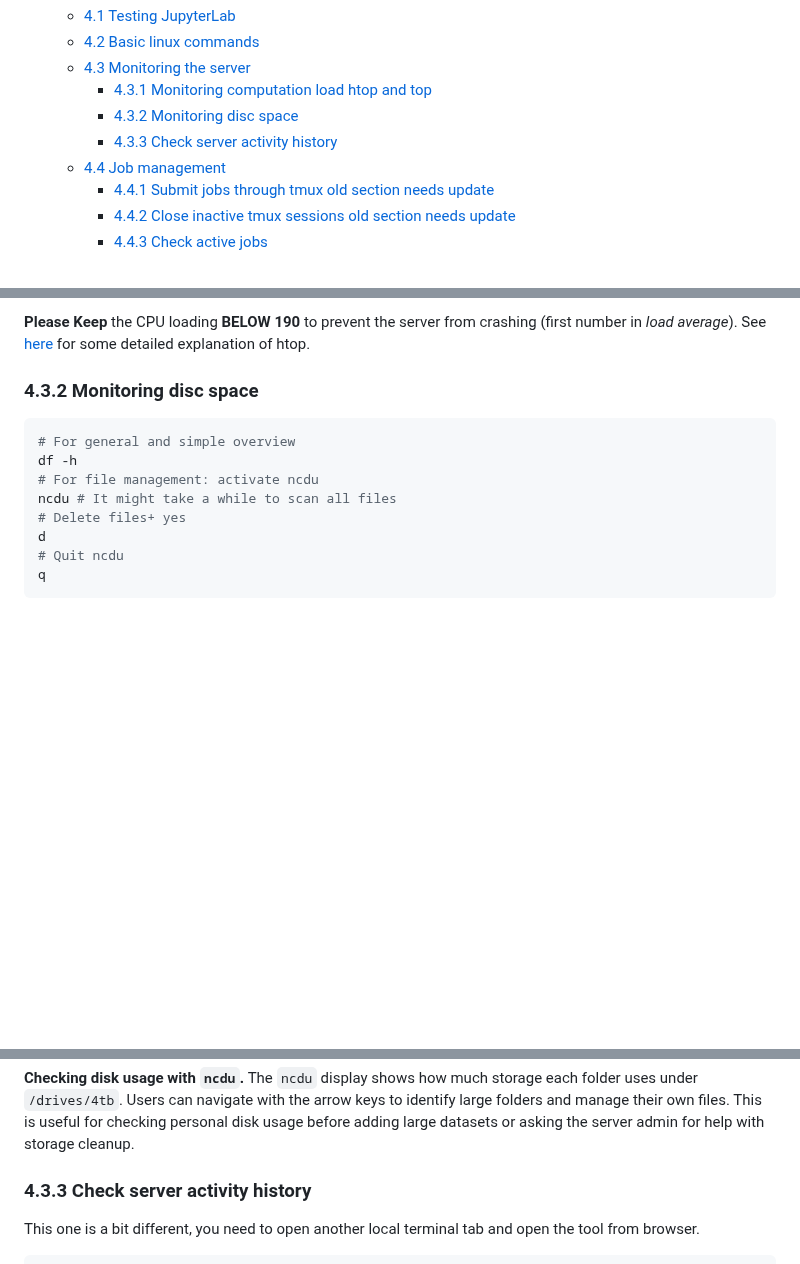
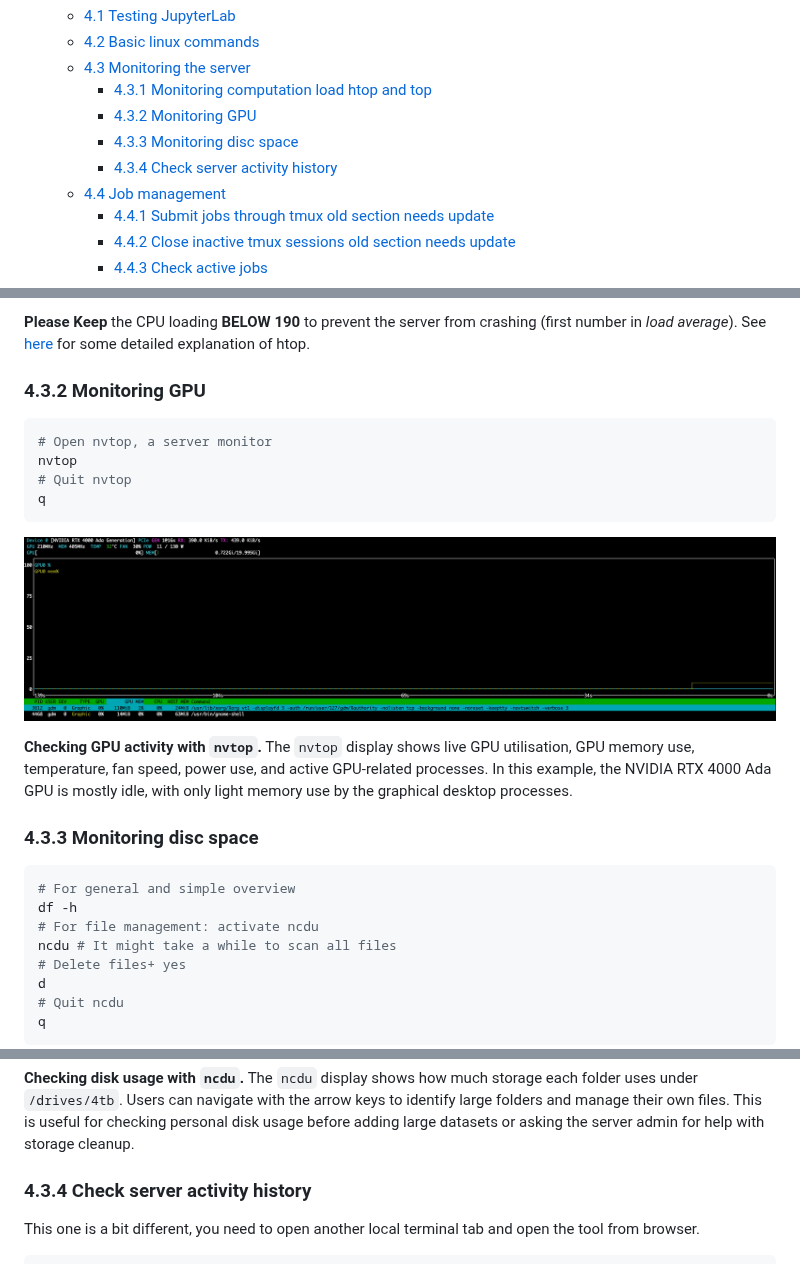
Before and after one commit to mingpapilio/StrasterServerLibrary, a Markdown page: StrasterTower/UserManual_v2.1.md, 3 parts joined by grey strips. Drawn GitHub-style; pictures changed too: StrasterTower/images/nvtop.png (added); blank space fills up the shorter version.

Commit message:
nvtop

````diff
--- a/StrasterTower/UserManual_v2.1.md
+++ b/StrasterTower/UserManual_v2.1.md
@@ -32,8 +32,9 @@
   - [4.2 Basic linux commands](#42-basic-linux-commands)
   - [4.3 Monitoring the server](#43-monitoring-the-server)
     - [4.3.1 Monitoring computation load htop and top](#431-monitoring-computation-load-htop-and-top)
-    - [4.3.2 Monitoring disc space](#432-monitoring-disc-space)
-    - [4.3.3 Check server activity history](#433-check-server-activity-history)
+    - [4.3.2 Monitoring GPU](#432-monitoring-gpu)
+    - [4.3.3 Monitoring disc space](#433-monitoring-disc-space)
+    - [4.3.4 Check server activity history](#434-check-server-activity-history)
   - [4.4 Job management](#44-job-management)
     - [4.4.1 Submit jobs through tmux old section needs update](#441-submit-jobs-through-tmux-old-section-needs-update)
     - [4.4.2 Close inactive tmux sessions old section needs update](#442-close-inactive-tmux-sessions-old-section-needs-update)
@@ -256,7 +257,22 @@ q
 
 __Please Keep__ the CPU loading __BELOW 190__ to prevent the server from crashing (first number in *load average*). See [here](https://www.deonsworld.co.za/2012/12/20/understanding-and-using-htop-monitor-system-resources/) for some detailed explanation of htop.
 
-### 4.3.2 Monitoring disc space
+### 4.3.2 Monitoring GPU
+
+```bash
+# Open nvtop, a server monitor
+nvtop
+# Quit nvtop
+q
+```
+
+<p align="center">
+  <img src="images/nvtop.png" alt="nvtop" width="100%">
+</p>
+
+**Checking GPU activity with `nvtop`.** The `nvtop` display shows live GPU utilisation, GPU memory use, temperature, fan speed, power use, and active GPU-related processes. In this example, the NVIDIA RTX 4000 Ada GPU is mostly idle, with only light memory use by the graphical desktop processes.
+
+### 4.3.3 Monitoring disc space
 
 ```bash
 # For general and simple overview
@@ -274,7 +290,7 @@ q
 
 **Checking disk usage with `ncdu`.** The `ncdu` display shows how much storage each folder uses under `/drives/4tb`. Users can navigate with the arrow keys to identify large folders and manage their own files. This is useful for checking personal disk usage before adding large datasets or asking the server admin for help with storage cleanup.
 
-### 4.3.3 Check server activity history
+### 4.3.4 Check server activity history
 
 This one is a bit different, you need to open another local terminal tab and open the tool from browser.
 
````
